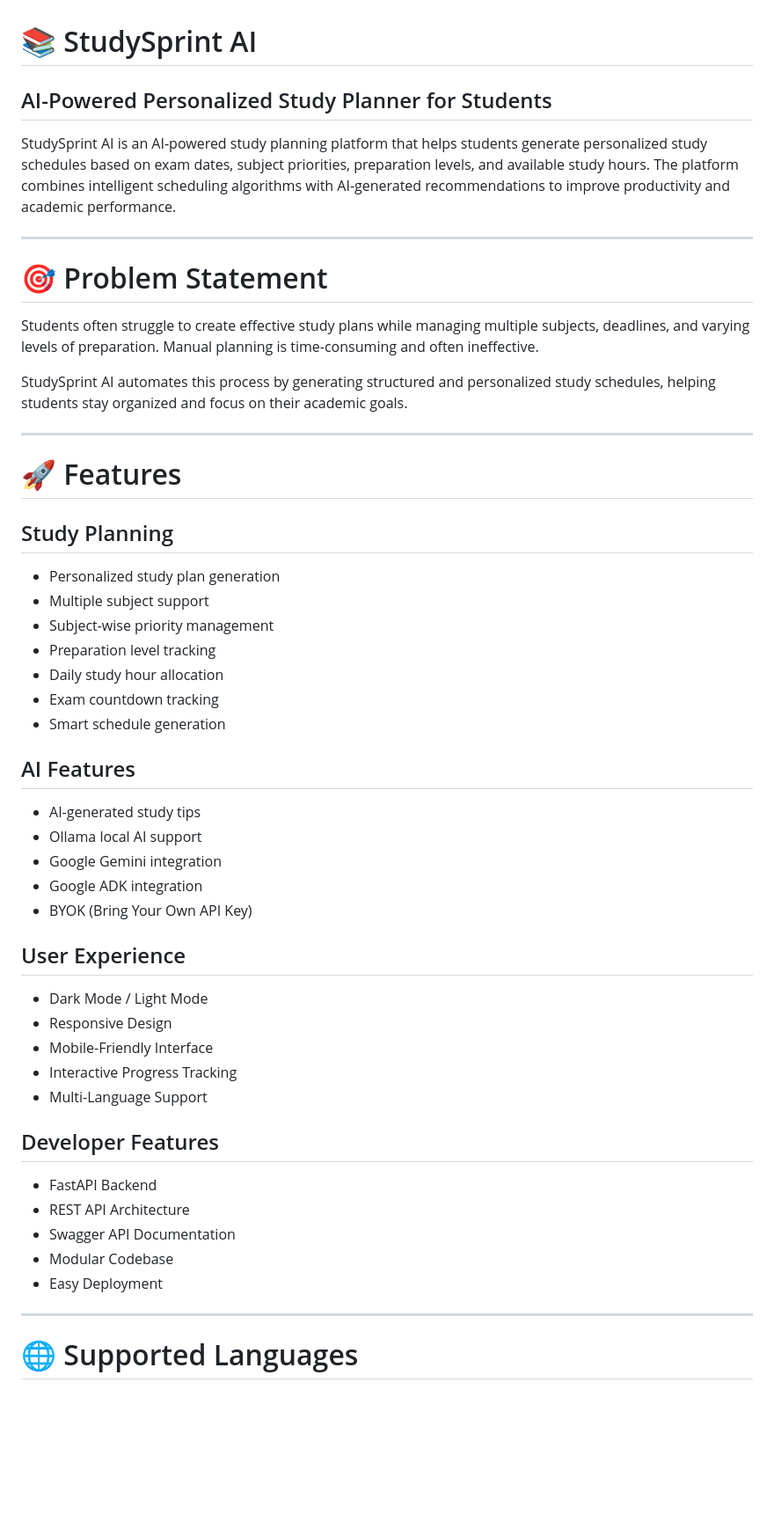
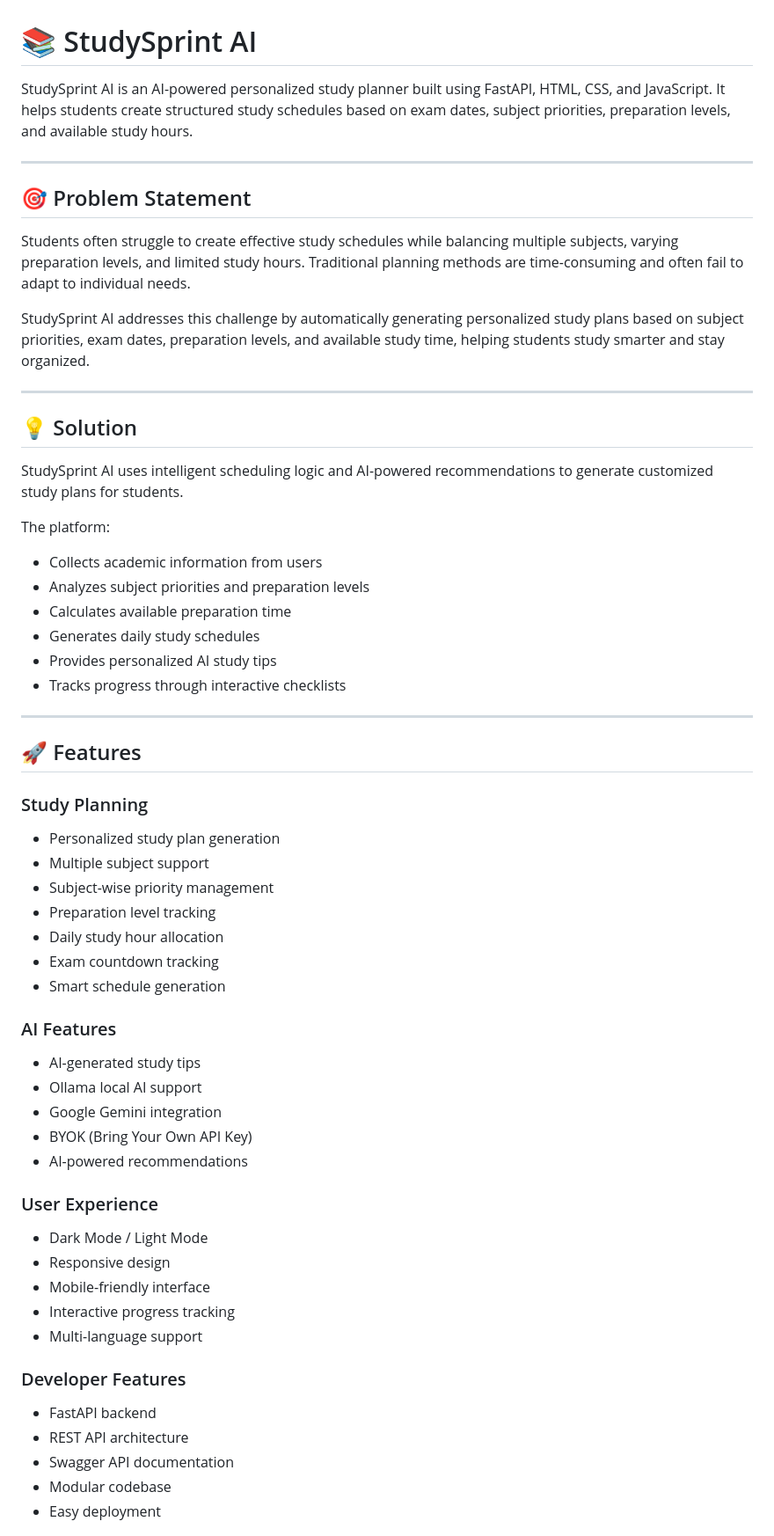
Before and after one commit to f20240594-byte/StudySprint_AI, a Markdown page: README.md, the part around one of its changes. Shown at 88% size. Drawn GitHub-style; blank space fills up the shorter version.

```diff
--- a/README.md
+++ b/README.md
@@ -1,55 +1,61 @@
 # 📚 StudySprint AI
 
-## AI-Powered Personalized Study Planner for Students
-
-StudySprint AI is an AI-powered study planning platform that helps students generate personalized study schedules based on exam dates, subject priorities, preparation levels, and available study hours. The platform combines intelligent scheduling algorithms with AI-generated recommendations to improve productivity and academic performance.
+StudySprint AI is an AI-powered personalized study planner built using FastAPI, HTML, CSS, and JavaScript. It helps students create structured study schedules based on exam dates, subject priorities, preparation levels, and available study hours.
 
 ---
 
-# 🎯 Problem Statement
+## 🎯 Problem Statement
 
-Students often struggle to create effective study plans while managing multiple subjects, deadlines, and varying levels of preparation. Manual planning is time-consuming and often ineffective.
+Students often struggle to create effective study schedules while balancing multiple subjects, varying preparation levels, and limited study hours. Traditional planning methods are time-consuming and often fail to adapt to individual needs.
 
-StudySprint AI automates this process by generating structured and personalized study schedules, helping students stay organized and focus on their academic goals.
+StudySprint AI addresses this challenge by automatically generating personalized study plans based on subject priorities, exam dates, preparation levels, and available study time, helping students study smarter and stay organized.
 
 ---
 
-# 🚀 Features
+## 💡 Solution
 
-## Study Planning
+StudySprint AI uses intelligent scheduling logic and AI-powered recommendations to generate customized study plans for students.
 
-* Personalized study plan generation
-* Multiple subject support
-* Subject-wise priority management
-* Preparation level tracking
-* Daily study hour allocation
-* Exam countdown tracking
-* Smart schedule generation
+The platform:
 
-## AI Features
-
-* AI-generated study tips
-* Ollama local AI support
-* Google Gemini integration
-* Google ADK integration
-* BYOK (Bring Your Own API Key)
-
-## User Experience
-
-* Dark Mode / Light Mode
-* Responsive Design
-* Mobile-Friendly Interface
-* Interactive Progress Tracking
-* Multi-Language Support
-
-## Developer Features
-
-* FastAPI Backend
-* REST API Architecture
-* Swagger API Documentation
-* Modular Codebase
-* Easy Deployment
+* Collects academic information from users
+* Analyzes subject priorities and preparation levels
+* Calculates available preparation time
+* Generates daily study schedules
+* Provides personalized AI study tips
+* Tracks progress through interactive checklists
 
 ---
 
-# 🌐 Supported Languages
+## 🚀 Features
+
+### Study Planning
+- Personalized study plan generation
+- Multiple subject support
+- Subject-wise priority management
+- Preparation level tracking
+- Daily study hour allocation
+- Exam countdown tracking
+- Smart schedule generation
+
+### AI Features
+- AI-generated study tips
+- Ollama local AI support
+- Google Gemini integration
+- BYOK (Bring Your Own API Key)
+- AI-powered recommendations
+
+### User Experience
+- Dark Mode / Light Mode
+- Responsive design
+- Mobile-friendly interface
+- Interactive progress tracking
+- Multi-language support
+
+### Developer Features
+- FastAPI backend
+- REST API architecture
+- Swagger API documentation
+- Modular codebase
+- Easy deployment
+
```
Also changed, not shown: other parts of README.md (+180 -175 lines).
